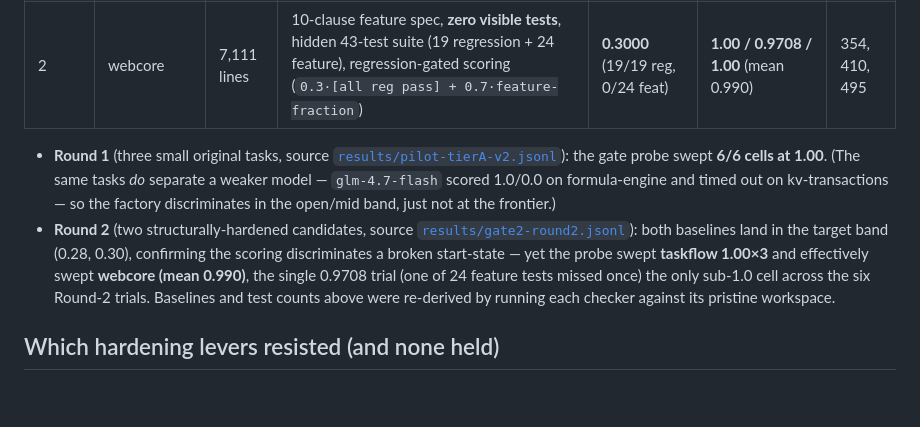
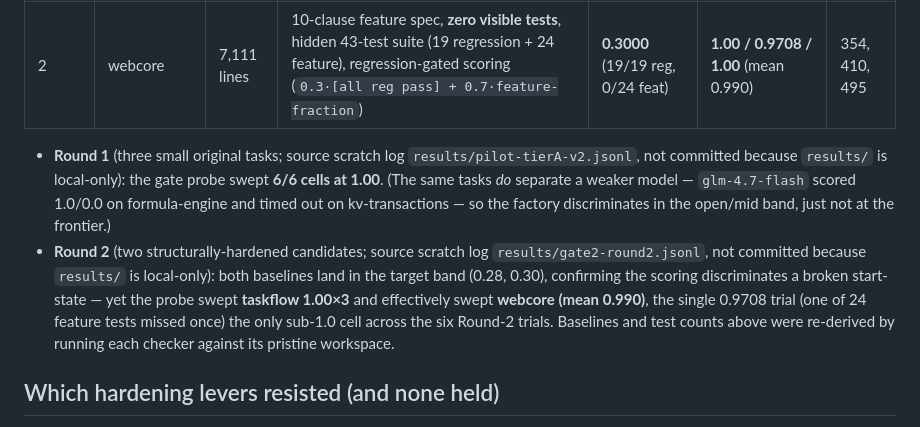
Before and after one commit to davisbuilds/openbench, a Markdown page: RESULTS.md, the part around the change. Drawn GitHub-style; blank space fills up the shorter version.

Commit message:
docs: clarify local scratch result logs

```diff
--- a/RESULTS.md
+++ b/RESULTS.md
@@ -415,20 +415,20 @@ tells us where difficulty does *not* come from.
 | 2 | taskflow | 7,809 lines | 7 modules seeded with logic defects — masked reveal-chains (fix one, the next appears) + cross-module misdirection | **0.2800** (7/25 tests) | **1.00 / 1.00 / 1.00** | 78, 89, 97 |
 | 2 | webcore | 7,111 lines | 10-clause feature spec, **zero visible tests**, hidden 43-test suite (19 regression + 24 feature), regression-gated scoring (`0.3·[all reg pass] + 0.7·feature-fraction`) | **0.3000** (19/19 reg, 0/24 feat) | **1.00 / 0.9708 / 1.00** (mean 0.990) | 354, 410, 495 |
 
-- **Round 1** (three small original tasks, source
-  [`results/pilot-tierA-v2.jsonl`](results/pilot-tierA-v2.jsonl)): the gate probe
-  swept **6/6 cells at 1.00**. (The same tasks *do* separate a weaker model —
-  `glm-4.7-flash` scored 1.0/0.0 on formula-engine and timed out on
+- **Round 1** (three small original tasks; source scratch log
+  `results/pilot-tierA-v2.jsonl`, not committed because `results/` is local-only):
+  the gate probe swept **6/6 cells at 1.00**. (The same tasks *do* separate a
+  weaker model — `glm-4.7-flash` scored 1.0/0.0 on formula-engine and timed out on
   kv-transactions — so the factory discriminates in the open/mid band, just not at
   the frontier.)
-- **Round 2** (two structurally-hardened candidates, source
-  [`results/gate2-round2.jsonl`](results/gate2-round2.jsonl)): both baselines land
-  in the target band (0.28, 0.30), confirming the scoring discriminates a broken
-  start-state — yet the probe swept **taskflow 1.00×3** and effectively swept
-  **webcore (mean 0.990)**, the single 0.9708 trial (one of 24 feature tests
-  missed once) the only sub-1.0 cell across the six Round-2 trials. Baselines
-  and test counts above were re-derived by running each checker against its
-  pristine workspace.
+- **Round 2** (two structurally-hardened candidates; source scratch log
+  `results/gate2-round2.jsonl`, not committed because `results/` is local-only):
+  both baselines land in the target band (0.28, 0.30), confirming the scoring
+  discriminates a broken start-state — yet the probe swept **taskflow 1.00×3** and
+  effectively swept **webcore (mean 0.990)**, the single 0.9708 trial (one of 24
+  feature tests missed once) the only sub-1.0 cell across the six Round-2 trials.
+  Baselines and test counts above were re-derived by running each checker against
+  its pristine workspace.
 
 ## Which hardening levers resisted (and none held)
 
```
